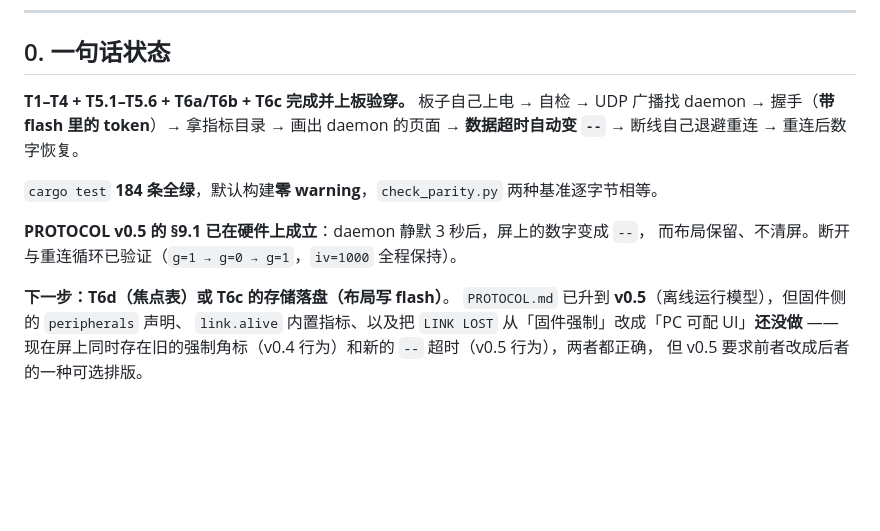
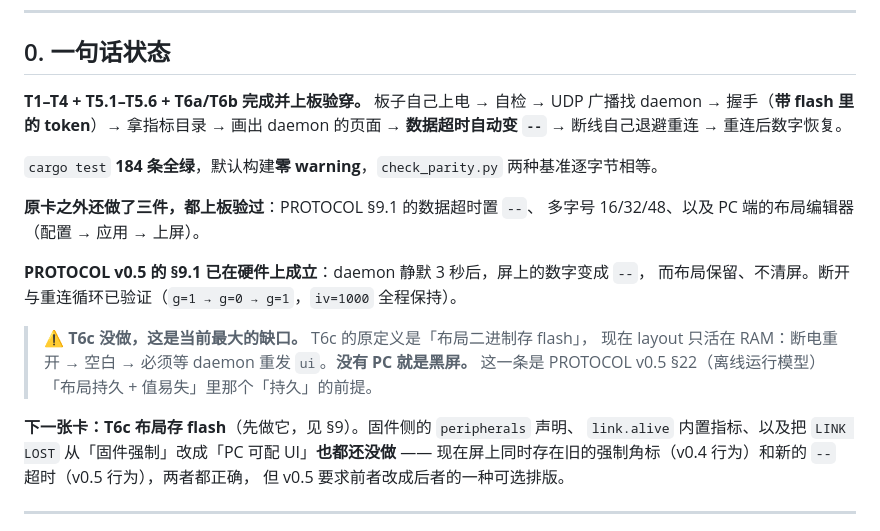
Before and after one commit to LiZiNoKoo0/lhm-panel, a Markdown page: firmware/HANDOVER.md, the part around one of its changes. Drawn GitHub-style; blank space fills up the shorter version.

```diff
--- a/firmware/HANDOVER.md
+++ b/firmware/HANDOVER.md
@@ -8,18 +8,24 @@
 
 ## 0. 一句话状态
 
-**T1–T4 + T5.1–T5.6 + T6a/T6b + T6c 完成并上板验穿。** 板子自己上电 → 自检 →
+**T1–T4 + T5.1–T5.6 + T6a/T6b 完成并上板验穿。** 板子自己上电 → 自检 →
 UDP 广播找 daemon → 握手（**带 flash 里的 token**）→ 拿指标目录 → 画出 daemon 的页面 →
 **数据超时自动变 `--`** → 断线自己退避重连 → 重连后数字恢复。
 
 `cargo test` **184 条全绿**，默认构建**零 warning**，`check_parity.py` 两种基准逐字节相等。
 
+**原卡之外还做了三件，都上板验过**：PROTOCOL §9.1 的数据超时置 `--`、
+多字号 16/32/48、以及 PC 端的布局编辑器（配置 → 应用 → 上屏）。
+
 **PROTOCOL v0.5 的 §9.1 已在硬件上成立**：daemon 静默 3 秒后，屏上的数字变成 `--`，
 而布局保留、不清屏。断开与重连循环已验证（`g=1 → g=0 → g=1`，`iv=1000` 全程保持）。
 
-**下一步：T6d（焦点表）或 T6c 的存储落盘（布局写 flash）**。
-`PROTOCOL.md` 已升到 **v0.5**（离线运行模型），但固件侧的 `peripherals` 声明、
-`link.alive` 内置指标、以及把 `LINK LOST` 从「固件强制」改成「PC 可配 UI」**还没做** ——
+> ⚠️ **T6c 没做，这是当前最大的缺口。** T6c 的原定义是「布局二进制存 flash」，
+> 现在 layout 只活在 RAM：断电重开 → 空白 → 必须等 daemon 重发 `ui`。**没有 PC 就是黑屏。**
+> 这一条是 PROTOCOL v0.5 §22（离线运行模型）「布局持久 + 值易失」里那个「持久」的前提。
+
+**下一张卡：T6c 布局存 flash**（先做它，见 §9）。固件侧的 `peripherals` 声明、
+`link.alive` 内置指标、以及把 `LINK LOST` 从「固件强制」改成「PC 可配 UI」**也都还没做** ——
 现在屏上同时存在旧的强制角标（v0.4 行为）和新的 `--` 超时（v0.5 行为），两者都正确，
 但 v0.5 要求前者改成后者的一种可选排版。
 
```
Also changed, not shown: other parts of firmware/HANDOVER.md (+55 -16 lines), firmware/BACKLOG.md (+25 -7 lines).
